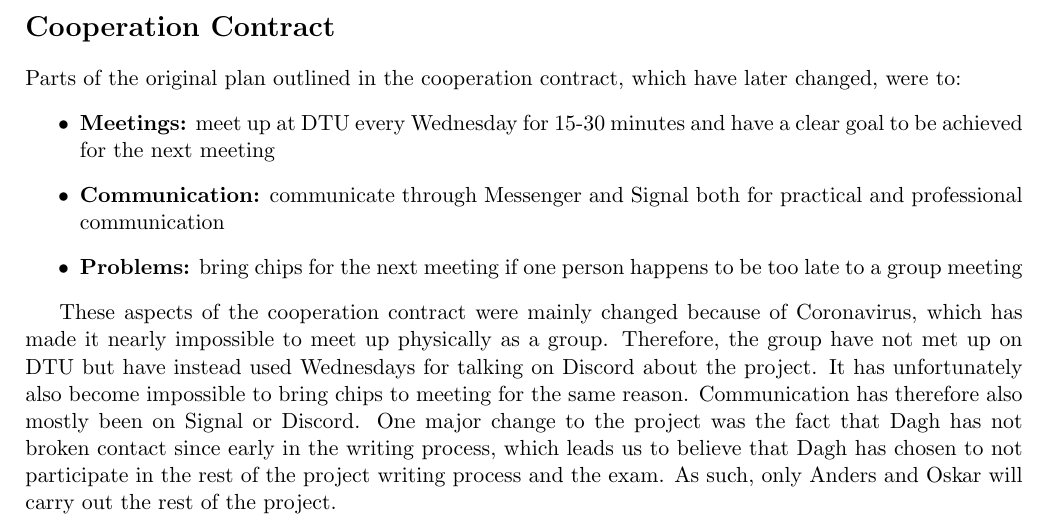
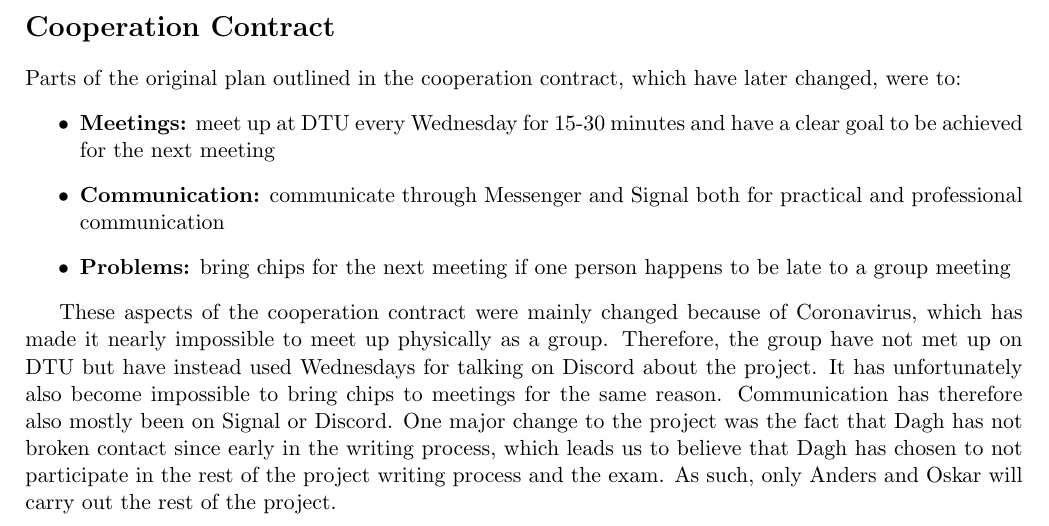
Before and after one commit to oskarwiese/fagprojekt, a LaTeX document (deliverables/project_changes.tex): part of page 2 of 2, cut so that both start at the same text. Compiled offline with pdfLaTeX.

```diff
--- a/deliverables/project_changes.tex
+++ b/deliverables/project_changes.tex
@@ -58,9 +58,9 @@
 	\begin{itemize}
 		\item \textbf{Meetings:} meet up at DTU every Wednesday for 15-30 minutes and have a clear goal to be achieved for the next meeting
 		\item \textbf{Communication:} communicate through Messenger and Signal both for practical and professional communication
-		\item \textbf{Problems:} bring chips for the next meeting if one person happens to be too late to a group meeting
+		\item \textbf{Problems:} bring chips for the next meeting if one person happens to be late to a group meeting
 	\end{itemize}
 
-	These aspects of the cooperation contract were mainly changed because of Coronavirus, which has made it nearly impossible to meet up physically as a group. Therefore, the group have not met up on DTU but have instead used Wednesdays for talking on Discord about the project. It has unfortunately also become impossible to bring chips to meeting for the same reason. Communication has therefore also mostly been on Signal or Discord. One major change to the project was the fact that Dagh has not broken contact since early in the writing process, which leads us to believe that Dagh has chosen to not participate in the rest of the project writing process and the exam. As such, only Anders and Oskar will carry out the rest of the project.
+	These aspects of the cooperation contract were mainly changed because of Coronavirus, which has made it nearly impossible to meet up physically as a group. Therefore, the group have not met up on DTU but have instead used Wednesdays for talking on Discord about the project. It has unfortunately also become impossible to bring chips to meetings for the same reason. Communication has therefore also mostly been on Signal or Discord. One major change to the project was the fact that Dagh has not broken contact since early in the writing process, which leads us to believe that Dagh has chosen to not participate in the rest of the project writing process and the exam. As such, only Anders and Oskar will carry out the rest of the project.
 
 \end{document}
```
